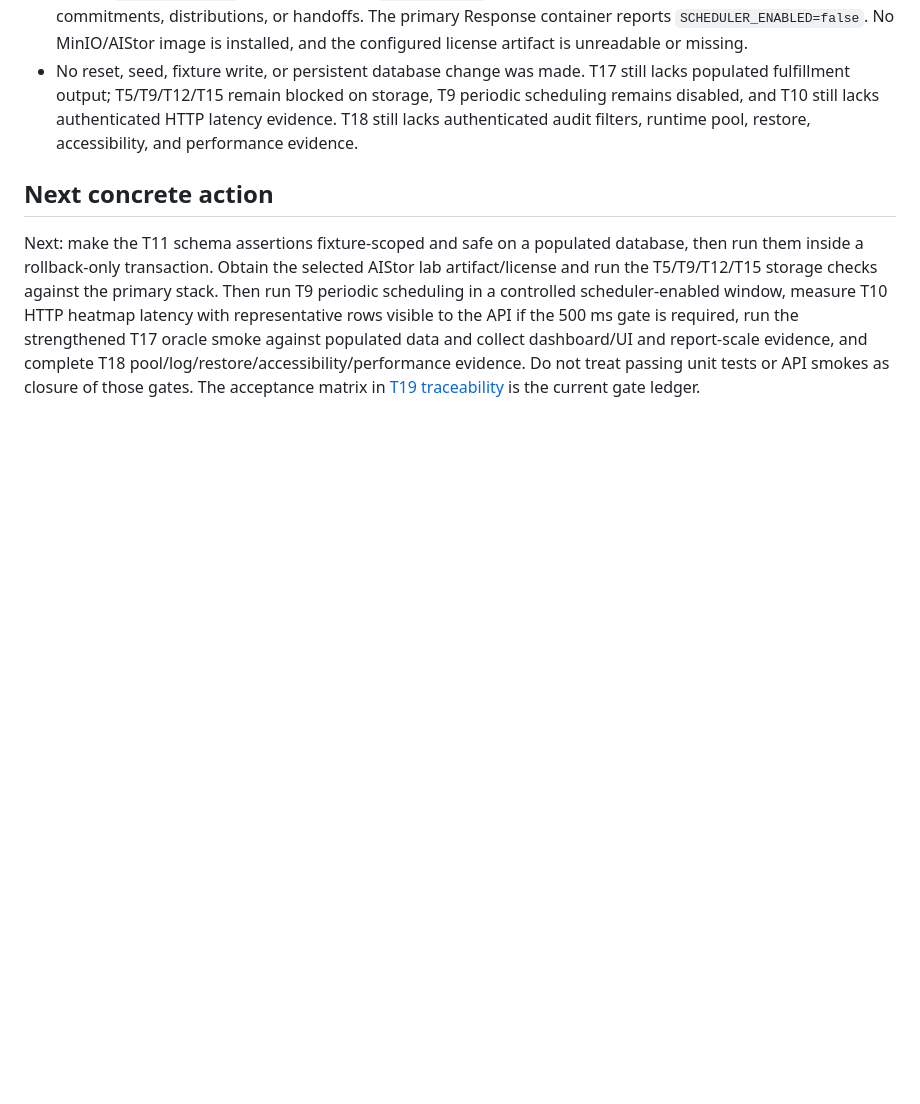
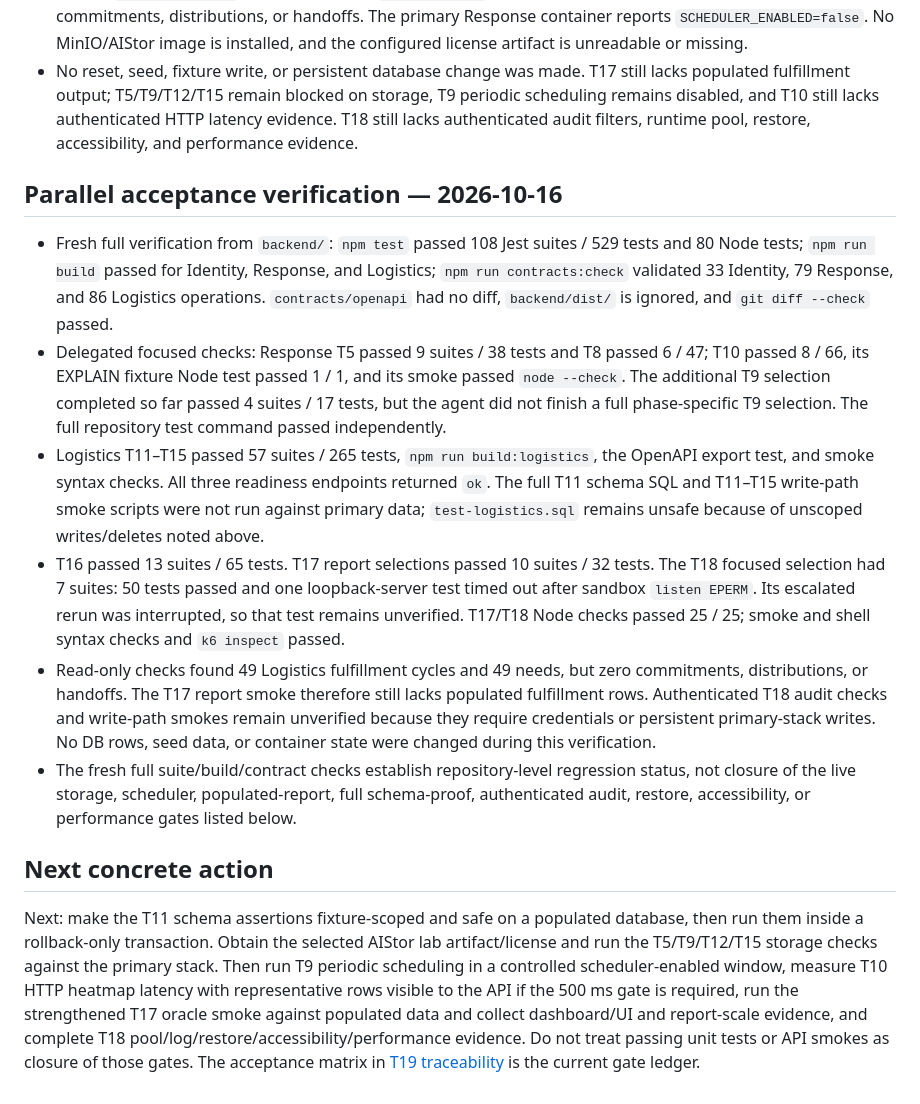
Before and after one commit to sangvirgo/disaster-relief-management, a Markdown page: docs/backend/HANDOFF.md, the part around the change. GitHub-like rendering; blank space fills up the shorter version.

Commit message:
docs(backend): record parallel acceptance verification

```diff
--- a/docs/backend/HANDOFF.md
+++ b/docs/backend/HANDOFF.md
@@ -313,6 +313,15 @@ Formal stocktakes under FR-REC-02 are deferred by the plan and outside this cont
 - A fresh `BEGIN READ ONLY` count on primary `c48_logistics` returned 49 fulfillment cycles, 49 needs, and zero commitments, distributions, or handoffs. The primary Response container reports `SCHEDULER_ENABLED=false`. No MinIO/AIStor image is installed, and the configured license artifact is unreadable or missing.
 - No reset, seed, fixture write, or persistent database change was made. T17 still lacks populated fulfillment output; T5/T9/T12/T15 remain blocked on storage, T9 periodic scheduling remains disabled, and T10 still lacks authenticated HTTP latency evidence. T18 still lacks authenticated audit filters, runtime pool, restore, accessibility, and performance evidence.
 
+## Parallel acceptance verification — 2026-10-16
+
+- Fresh full verification from `backend/`: `npm test` passed 108 Jest suites / 529 tests and 80 Node tests; `npm run build` passed for Identity, Response, and Logistics; `npm run contracts:check` validated 33 Identity, 79 Response, and 86 Logistics operations. `contracts/openapi` had no diff, `backend/dist/` is ignored, and `git diff --check` passed.
+- Delegated focused checks: Response T5 passed 9 suites / 38 tests and T8 passed 6 / 47; T10 passed 8 / 66, its EXPLAIN fixture Node test passed 1 / 1, and its smoke passed `node --check`. The additional T9 selection completed so far passed 4 suites / 17 tests, but the agent did not finish a full phase-specific T9 selection. The full repository test command passed independently.
+- Logistics T11–T15 passed 57 suites / 265 tests, `npm run build:logistics`, the OpenAPI export test, and smoke syntax checks. All three readiness endpoints returned `ok`. The full T11 schema SQL and T11–T15 write-path smoke scripts were not run against primary data; `test-logistics.sql` remains unsafe because of unscoped writes/deletes noted above.
+- T16 passed 13 suites / 65 tests. T17 report selections passed 10 suites / 32 tests. The T18 focused selection had 7 suites: 50 tests passed and one loopback-server test timed out after sandbox `listen EPERM`. Its escalated rerun was interrupted, so that test remains unverified. T17/T18 Node checks passed 25 / 25; smoke and shell syntax checks and `k6 inspect` passed.
+- Read-only checks found 49 Logistics fulfillment cycles and 49 needs, but zero commitments, distributions, or handoffs. The T17 report smoke therefore still lacks populated fulfillment rows. Authenticated T18 audit checks and write-path smokes remain unverified because they require credentials or persistent primary-stack writes. No DB rows, seed data, or container state were changed during this verification.
+- The fresh full suite/build/contract checks establish repository-level regression status, not closure of the live storage, scheduler, populated-report, full schema-proof, authenticated audit, restore, accessibility, or performance gates listed below.
+
 ## Next concrete action
 
 Next: make the T11 schema assertions fixture-scoped and safe on a populated database, then run them inside a rollback-only transaction. Obtain the selected AIStor lab artifact/license and run the T5/T9/T12/T15 storage checks against the primary stack. Then run T9 periodic scheduling in a controlled scheduler-enabled window, measure T10 HTTP heatmap latency with representative rows visible to the API if the 500 ms gate is required, run the strengthened T17 oracle smoke against populated data and collect dashboard/UI and report-scale evidence, and complete T18 pool/log/restore/accessibility/performance evidence. Do not treat passing unit tests or API smokes as closure of those gates. The acceptance matrix in [T19 traceability](T19-traceability.md) is the current gate ledger.
```
